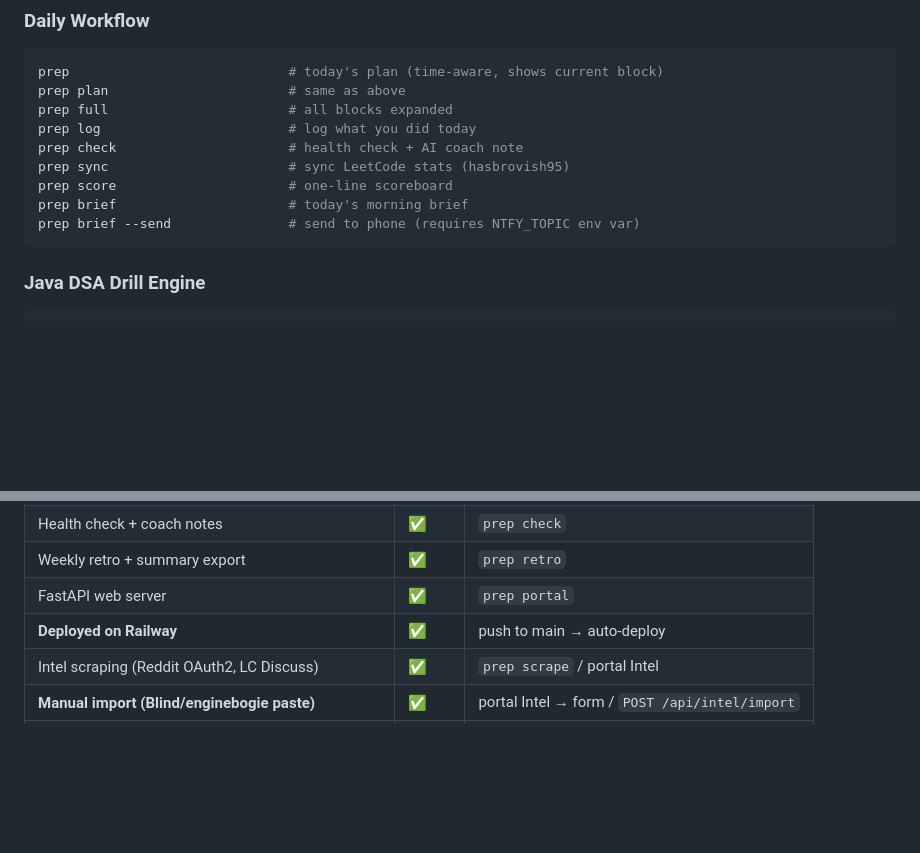
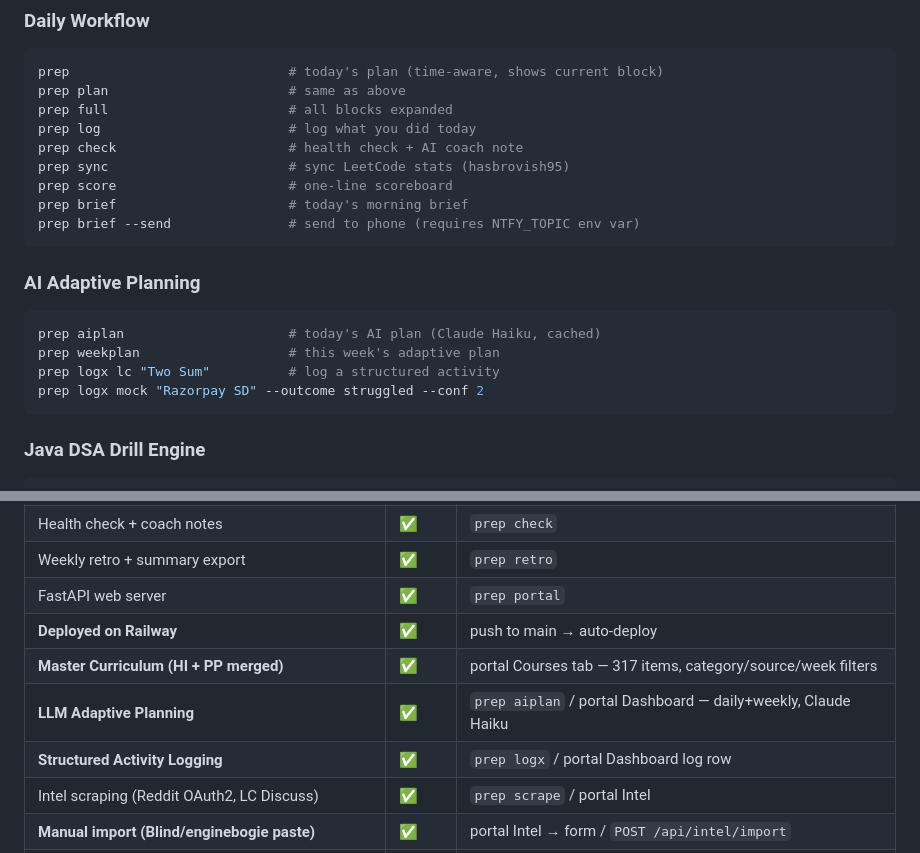
Before and after one commit to hasbrovish/senior-prep, a Markdown page: README.md, 2 parts joined by grey strips. GitHub-like rendering; blank space fills up the shorter version.

````diff
--- a/README.md
+++ b/README.md
@@ -163,6 +167,14 @@ prep sync                       # sync LeetCode stats (hasbrovish95)
 prep score                      # one-line scoreboard
 prep brief                      # today's morning brief
 prep brief --send               # send to phone (requires NTFY_TOPIC env var)
+```
+
+### AI Adaptive Planning
+```bash
+prep aiplan                     # today's AI plan (Claude Haiku, cached)
+prep weekplan                   # this week's adaptive plan
+prep logx lc "Two Sum"          # log a structured activity
+prep logx mock "Razorpay SD" --outcome struggled --conf 2
 ```
 
 ### Java DSA Drill Engine
@@ -445,6 +466,9 @@ prep brief --send
 | Weekly retro + summary export | ✅ | `prep retro` |
 | FastAPI web server | ✅ | `prep portal` |
 | **Deployed on Railway** | ✅ | push to main → auto-deploy |
+| **Master Curriculum (HI + PP merged)** | ✅ | portal Courses tab — 317 items, category/source/week filters |
+| **LLM Adaptive Planning** | ✅ | `prep aiplan` / portal Dashboard — daily+weekly, Claude Haiku |
+| **Structured Activity Logging** | ✅ | `prep logx` / portal Dashboard log row |
 | Intel scraping (Reddit OAuth2, LC Discuss) | ✅ | `prep scrape` / portal Intel |
 | **Manual import (Blind/enginebogie paste)** | ✅ | portal Intel → form / `POST /api/intel/import` |
 | **Trending topics (7/14/30/90d, by company)** | ✅ | portal Intel → Trends |
````
Also changed, not shown: other parts of README.md (+33 -7 lines), ARCHITECTURE.md (added, +594 -0 lines).
